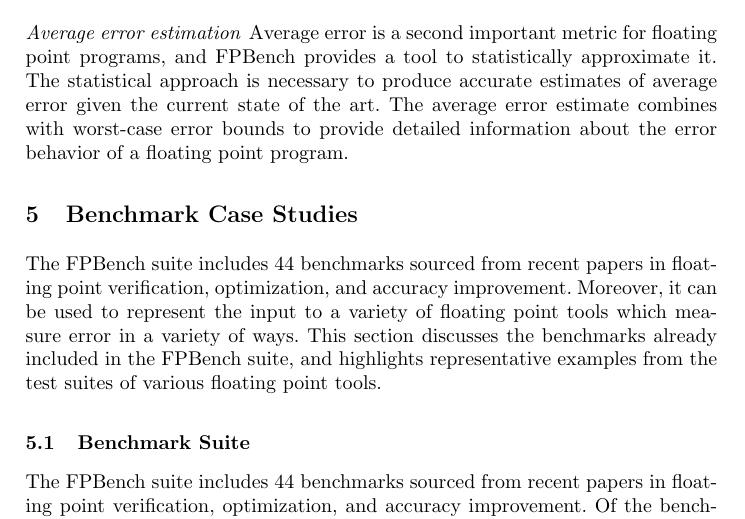
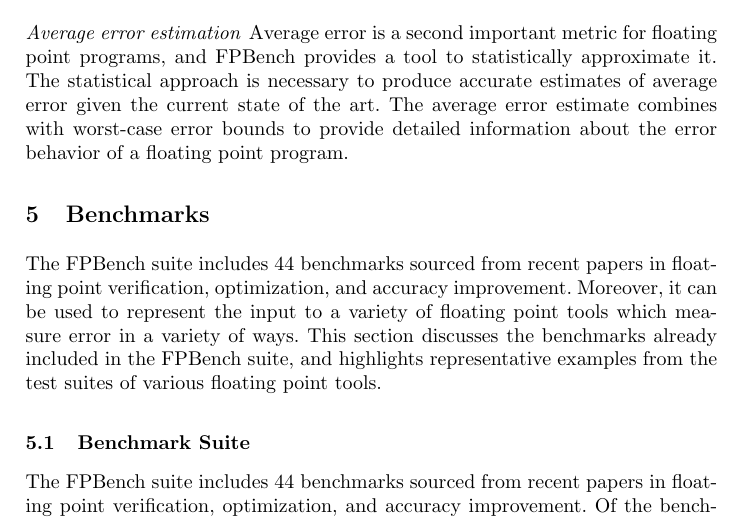
Before and after one commit to FPBench/FPBench, a LaTeX thesis (papers/nsv16/main.tex, which reads papers/nsv16/case-studies.tex): part of page 9 of 14, cut so that both start at the same text. Compiled offline with pdfLaTeX.

Commit message:
Changed benchmark section title

```diff
--- a/papers/nsv16/case-studies.tex
+++ b/papers/nsv16/case-studies.tex
@@ -1,7 +1,7 @@
 \documentclass[main.tex]{subfiles}
 \begin{document}
 
-\section{Benchmark Case Studies}
+\section{Benchmarks}
 \label{sec:casestudies}
 
 The \name suite includes \nbenches benchmarks
```
